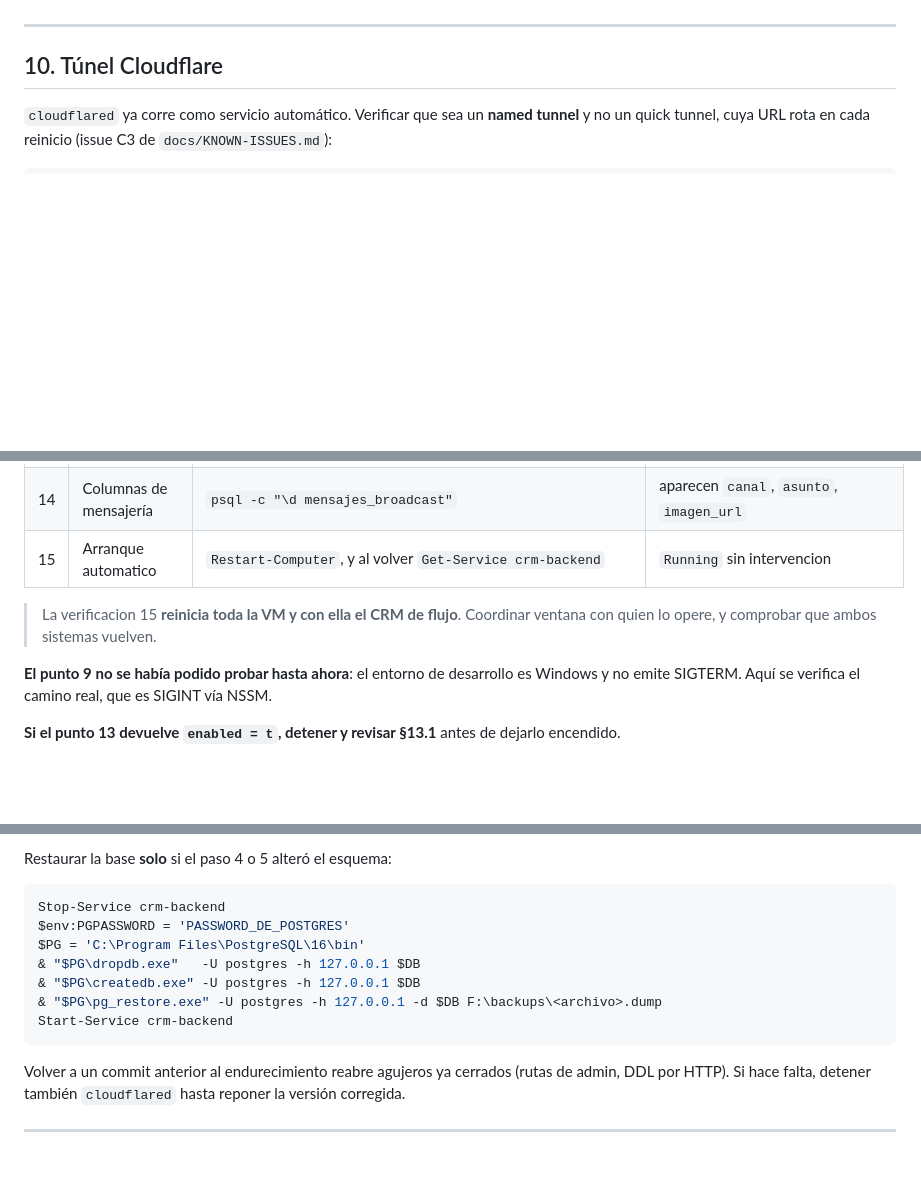
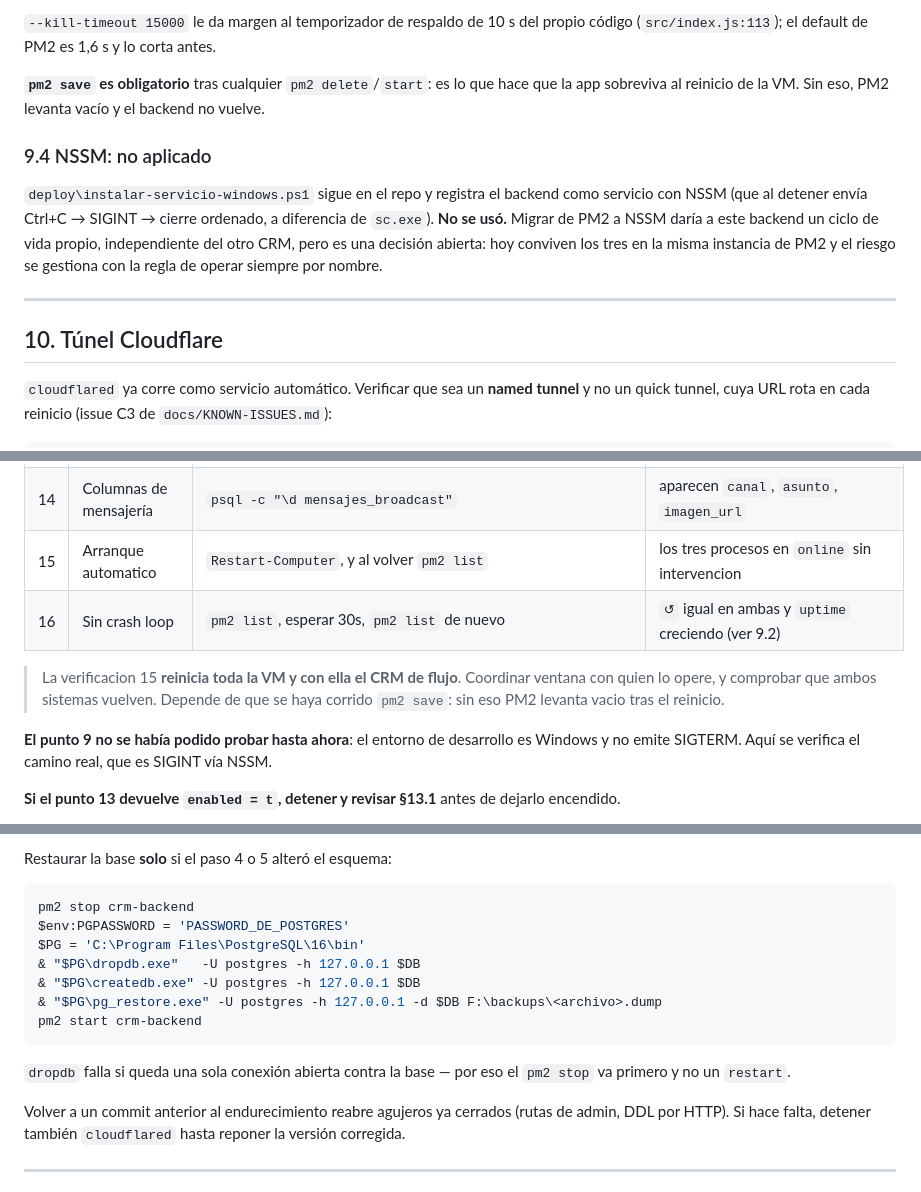
Before and after one commit to Uphone-Devs/Crm_marketing_uphone, a Markdown page: deploy/RUNBOOK.md, 3 parts joined by grey strips. Drawn GitHub-style; blank space fills up the shorter version.

````diff
--- a/deploy/RUNBOOK.md
+++ b/deploy/RUNBOOK.md
@@ -367,3 +416,10 @@ El servicio depende de `postgresql-x64-16`, así que tras reiniciar la VM arranc
+`--kill-timeout 15000` le da margen al temporizador de respaldo de 10 s del propio código (`src/index.js:113`); el default de PM2 es 1,6 s y lo corta antes.
+
+**`pm2 save` es obligatorio** tras cualquier `pm2 delete`/`start`: es lo que hace que la app sobreviva al reinicio de la VM. Sin eso, PM2 levanta vacío y el backend no vuelve.
+
+### 9.4 NSSM: no aplicado
+
+`deploy\instalar-servicio-windows.ps1` sigue en el repo y registra el backend como servicio con NSSM (que al detener envía Ctrl+C → SIGINT → cierre ordenado, a diferencia de `sc.exe`). **No se usó.** Migrar de PM2 a NSSM daría a este backend un ciclo de vida propio, independiente del otro CRM, pero es una decisión abierta: hoy conviven los tres en la misma instancia de PM2 y el riesgo se gestiona con la regla de operar siempre por nombre.
 
 ---
 
@@ -441,9 +497,10 @@ $HOST_PUB = 'https://crm.tu-dominio.com'
 | 12 | Escalada de privilegios cerrada | con token `jefe_area`: `POST /api/admin/users` con `"rol":"admin"`, y `PUT /api/admin/users/<id-admin>` con `"rol":"asesor"` | `403` en ambos |
 | 13 | Auto-update apagado | `psql -c "SELECT enabled, start_time, end_time, days FROM update_policy;"` | `enabled = f` |
 | 14 | Columnas de mensajería | `psql -c "\d mensajes_broadcast"` | aparecen `canal`, `asunto`, `imagen_url` |
-| 15 | Arranque automatico | `Restart-Computer`, y al volver `Get-Service crm-backend` | `Running` sin intervencion |
+| 15 | Arranque automatico | `Restart-Computer`, y al volver `pm2 list` | los tres procesos en `online` sin intervencion |
+| 16 | Sin crash loop | `pm2 list`, esperar 30s, `pm2 list` de nuevo | `↺` igual en ambas y `uptime` creciendo (ver 9.2) |
 
-> La verificacion 15 **reinicia toda la VM y con ella el CRM de flujo**. Coordinar ventana con quien lo opere, y comprobar que ambos sistemas vuelven.
+> La verificacion 15 **reinicia toda la VM y con ella el CRM de flujo**. Coordinar ventana con quien lo opere, y comprobar que ambos sistemas vuelven. Depende de que se haya corrido `pm2 save`: sin eso PM2 levanta vacio tras el reinicio.
 
 **El punto 9 no se había podido probar hasta ahora**: el entorno de desarrollo es Windows y no emite SIGTERM. Aquí se verifica el camino real, que es SIGINT vía NSSM.
 
@@ -505,14 +562,16 @@ Mismas reglas del paso 7: el PATH primero, `prisma generate` después de `npm ci
 Restaurar la base **solo** si el paso 4 o 5 alteró el esquema:
 
 ```powershell
-Stop-Service crm-backend
+pm2 stop crm-backend
 $env:PGPASSWORD = 'PASSWORD_DE_POSTGRES'
 $PG = 'C:\Program Files\PostgreSQL\16\bin'
 & "$PG\dropdb.exe"   -U postgres -h 127.0.0.1 $DB
 & "$PG\createdb.exe" -U postgres -h 127.0.0.1 $DB
 & "$PG\pg_restore.exe" -U postgres -h 127.0.0.1 -d $DB F:\backups\<archivo>.dump
-Start-Service crm-backend
+pm2 start crm-backend
 ```
+
+`dropdb` falla si queda una sola conexión abierta contra la base — por eso el `pm2 stop` va primero y no un `restart`.
 
 Volver a un commit anterior al endurecimiento reabre agujeros ya cerrados (rutas de admin, DDL por HTTP). Si hace falta, detener también `cloudflared` hasta reponer la versión corregida.
 
````
Also changed, not shown: other parts of deploy/RUNBOOK.md (+65 -16 lines).
